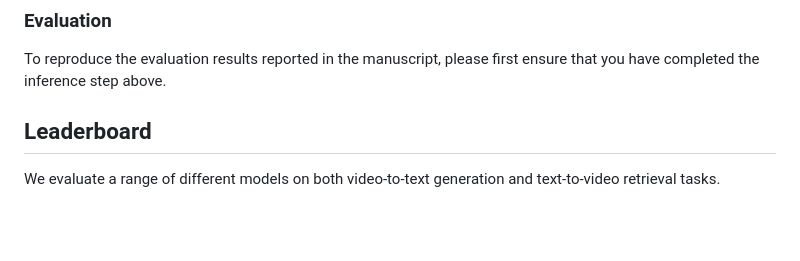
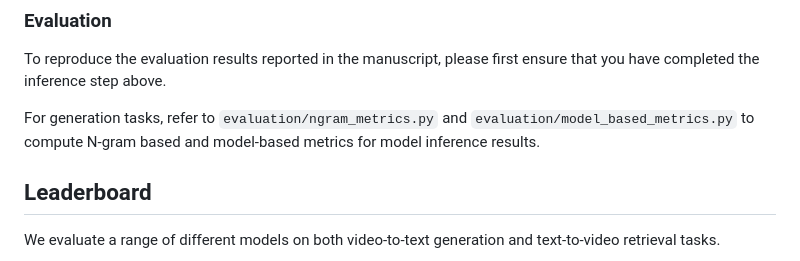
Before and after one commit to TK-21st/DeVAn, a Markdown page: README.md, the part around the change. Rendered like a GitHub page; blank space fills up the shorter version.

```diff
--- a/README.md
+++ b/README.md
@@ -17,6 +17,7 @@ To reproduce inference results reported in the manuscript, please first ensure t
 ### Evaluation
 To reproduce the evaluation results reported in the manuscript, please first ensure that you have completed the inference step above.
 
+For generation tasks, refer to `evaluation/ngram_metrics.py` and `evaluation/model_based_metrics.py` to compute N-gram based and model-based metrics for model inference results.
 
 
 ## Leaderboard
```
